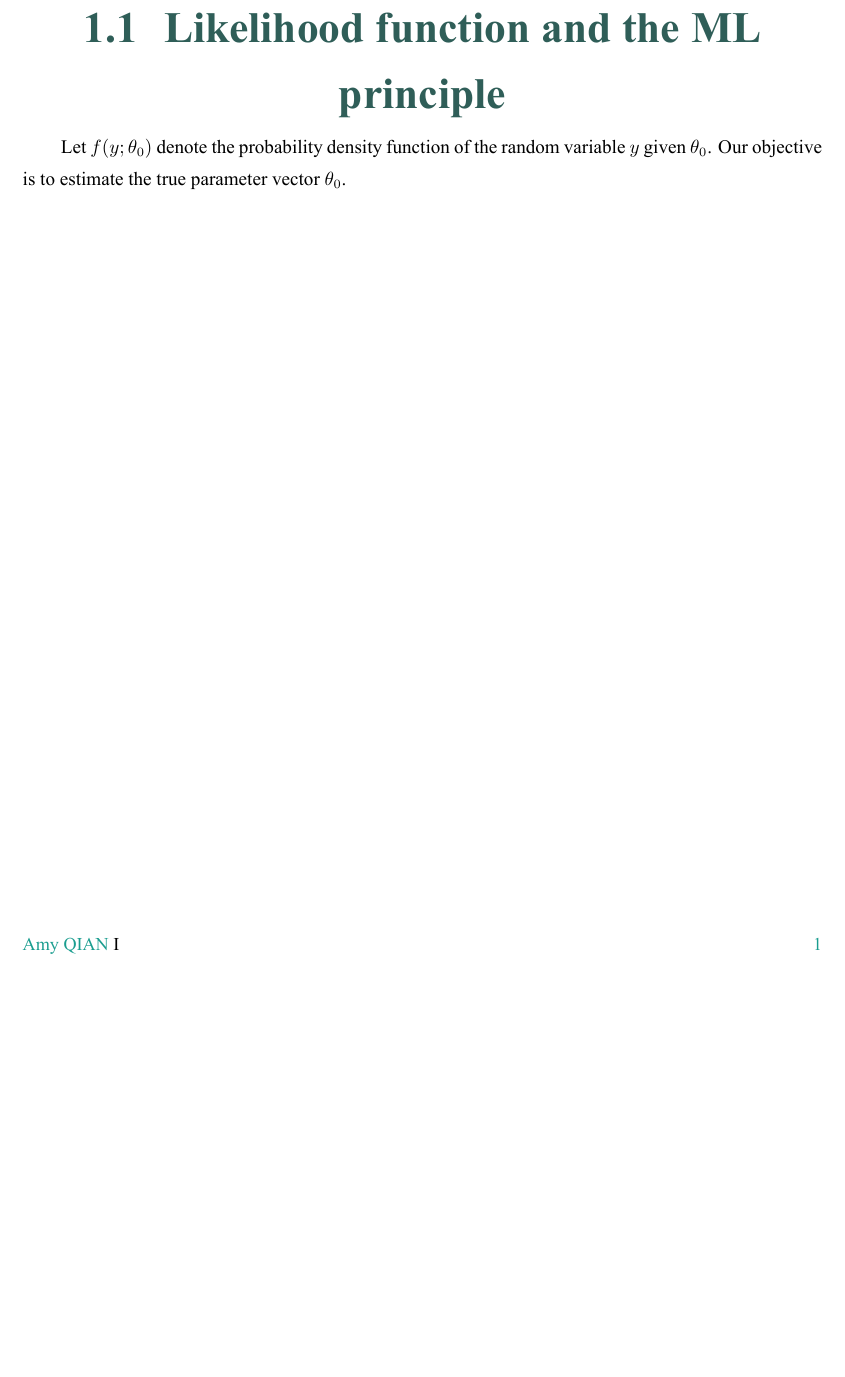
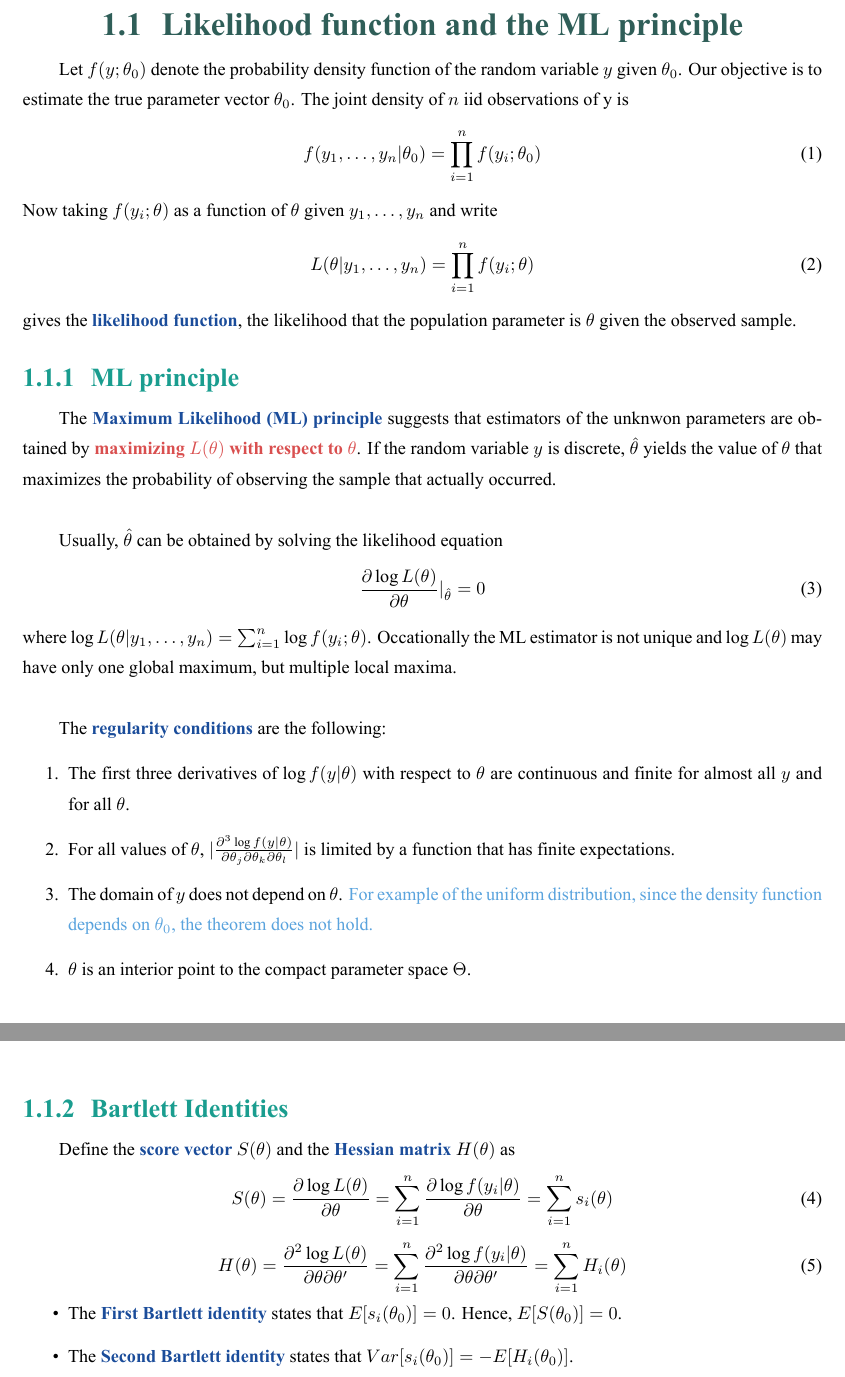
Before and after one commit to ACQian/ISEG_Advanced_Econometrics, a LaTeX document (Notes/Econometrics_Notes.tex, which reads Notes/1.tex): part of the page before the commit and two parts of pages 1 and 2 of 3 after it, the two joined at a grey line, cut so that both start at the same text, the shorter picture padded with empty space. The pictures show the PDF file Notes/Econometrics_Notes.pdf that the author committed with the source.

Commit message:
Updated consolidated notes

```diff
--- /dev/null
+++ b/Notes/1.tex
@@ -0,0 +1,2 @@
+\setchapter{1}{Maximum Likelihood Estimation}
+\ChapterHeading
@@ -0,0 +8,57 @@
+The joint density of $n$ iid observations of y is
+\begin{equation}
+    f(y_1,\ldots,y_n|\theta_0) = \prod_{i=1}^{n}f(y_i;\theta_0)
+\end{equation}
+Now taking $f(y_i;\theta)$ as a function of $\theta$ given $y_1,\ldots,y_n$ and write
+\begin{equation}
+    L(\theta|y_1,\ldots,y_n) = \prod_{i=1}^{n}f(y_i;\theta)
+\end{equation}
+gives the \Term{likelihood function}, the likelihood that the population parameter is $\theta$ given the observed sample.
+
+\subsection{ML principle}
+The \Term{Maximum Likelihood (ML) principle} suggests that estimators of the unknwon parameters
+are obtained by \Emph{maximizing $L(\theta)$ with respect to $\theta$}.
+If the random variable $y$ is discrete, $\hat{\theta}$ yields the value of $\theta$ that maximizes
+the probability of observing the sample that actually occurred.\\
+
+Usually, $\hat{\theta}$ can be obtained by solving the likelihood equation
+\begin{equation}
+    \frac{\partial \log L(\theta)}{\partial \theta}|_{\hat{\theta}}=0
+\end{equation}
+where $\log L(\theta|y_1,\ldots,y_n) = \sum_{i=1}^{n}\log f(y_i;\theta)$.
+Occationally the ML estimator is not unique and $\log L(\theta)$ may have only one global maximum,
+but multiple local maxima.\\
+
+The \Term{regularity conditions} are the following:
+\begin{enumerate}
+    \item The first three derivatives of $\log f(y|\theta)$ with respect to $\theta$ are continuous and finite
+    for almost all $y$ and for all $\theta$.
+    \item For all values of $\theta$, $|\frac{\partial^3\log f(y|\theta)}{\partial\theta_j\partial\theta_k\partial\theta_l}|$
+    is limited by a function that has finite expectations.
+    \item The domain of $y$ does not depend on $\theta$.
+    \Info{For example of the uniform distribution, since the density function depends on $\theta_0$,
+    the theorem does not hold.}
+    \item $\theta$ is an interior point to the compact parameter space $\Theta$.
+\end{enumerate}
+
+\subsection{Bartlett Identities}
+Define the \Term{score vector} $S(\theta)$ and the \Term{Hessian matrix} $H(\theta)$ as
+\begin{equation}
+    S(\theta) = \frac{\partial\log L(\theta)}{\partial\theta} = \sum_{i=1}^{n}\frac{\partial\log f(y_i|\theta)}{\partial\theta}
+    = \sum_{i=1}^{n}s_i(\theta)
+\end{equation}
+\begin{equation}
+    H(\theta) = \frac{\partial^2\log L(\theta)}{\partial\theta\partial\theta'}
+    = \sum_{i=1}^{n}\frac{\partial^2\log f(y_i|\theta)}{\partial\theta\partial\theta'}
+    = \sum_{i=1}^{n}H_i(\theta)
+\end{equation}
+\begin{itemize}
+    \item The \Term{First Bartlett identity} states that $E[s_i(\theta_0)]=0$. Hence, $E[S(\theta_0)]=0$.
+    \item The \Term{Second Bartlett identity} states that $Var[s_i(\theta_0)]=-E[H_i(\theta_0)]$.
+    \begin{proof}
+    \begin{equation*}
+        Var\left[\frac{\partial\log f(y_i|\theta)}{\partial\theta}\right] = -E\left[\frac{\partial^2\log f(y_i|\theta_0)}{\partial\theta\partial\theta'}\right]
+    \end{equation*}
+    where $y_i$ is a random variable.
+    \end{proof}
+\end{itemize}
@@ -0,0 +68,10 @@
+\begin{proof}
+    \begin{align*}
+        Var[s_i(\theta)] & = E[[s_i(\theta_0)-\underbrace{E[s_i(\theta_0)]}_{=0,\text{ First Bartlett}}]\times[s_i(\theta_0)-\underbrace{E[s_i(\theta_0)]}_{=0,\text{ First Bartlett}}]']\\
+        & = E[s_i(\theta_0)s_i(\theta)']
+    \end{align*}
+\end{proof}
+
+\section{Properties of MLE}
+Under the assumed regularity conditions of MLE possesses the following properties:
+\begin{enumerate}
@@ -0,0 +90 @@
+\end{enumerate}
@@ -0,0 +96 @@
+\begin{itemize}
```
Also changed, not shown: Notes/Econometrics_Notes.tex (+2 -9 lines), Notes/format.tex (+2 -2 lines), Notes/Econometrics_Notes.pdf, Notes/1.tex (63 more changed lines), 1 other file.
